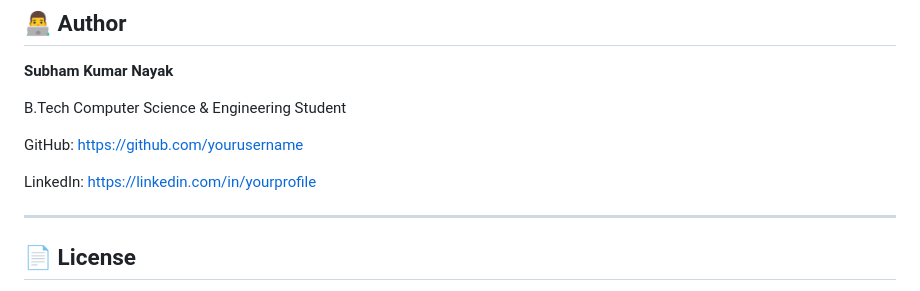
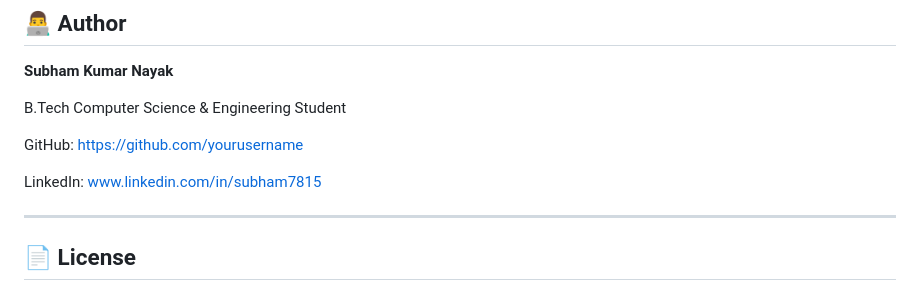
Before and after one commit to subham7815/Fitness-website, a Markdown page: README.md, the part around the change. GitHub-like rendering.

Commit message:
Update LinkedIn profile link in README

```diff
--- a/README.md
+++ b/README.md
@@ -146,7 +146,7 @@ B.Tech Computer Science & Engineering Student
 
 GitHub: https://github.com/yourusername
 
-LinkedIn: https://linkedin.com/in/yourprofile
+LinkedIn: [www.linkedin.com/in/subham7815](https://www.linkedin.com/in/subham7815/)
 
 ---
 
```
